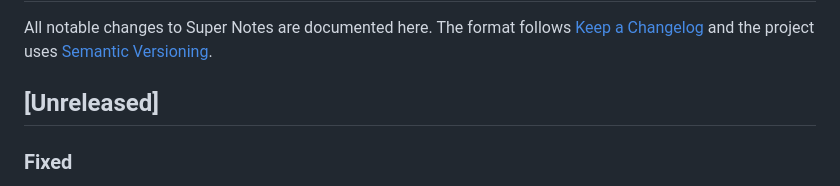
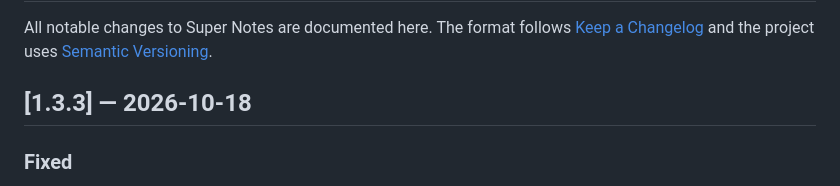
Before and after one commit to udsy19/Antinote, a Markdown page: CHANGELOG.md, the part around the change. Rendered like a GitHub page.

Commit message:
Prepare 1.3.3

```diff
--- a/CHANGELOG.md
+++ b/CHANGELOG.md
@@ -3,7 +3,7 @@
 All notable changes to Super Notes are documented here. The format follows
 [Keep a Changelog](https://keepachangelog.com/en/1.1.0/) and the project uses [Semantic Versioning](https://semver.org).
 
-## [Unreleased]
+## [1.3.3] — 2026-10-18
 
 ### Fixed
 - Undo and redo work: ⌘Z undoes, ⇧⌘Z and ⌘Y redo, in the note and in every text field. Typing undoes a word at a
```
